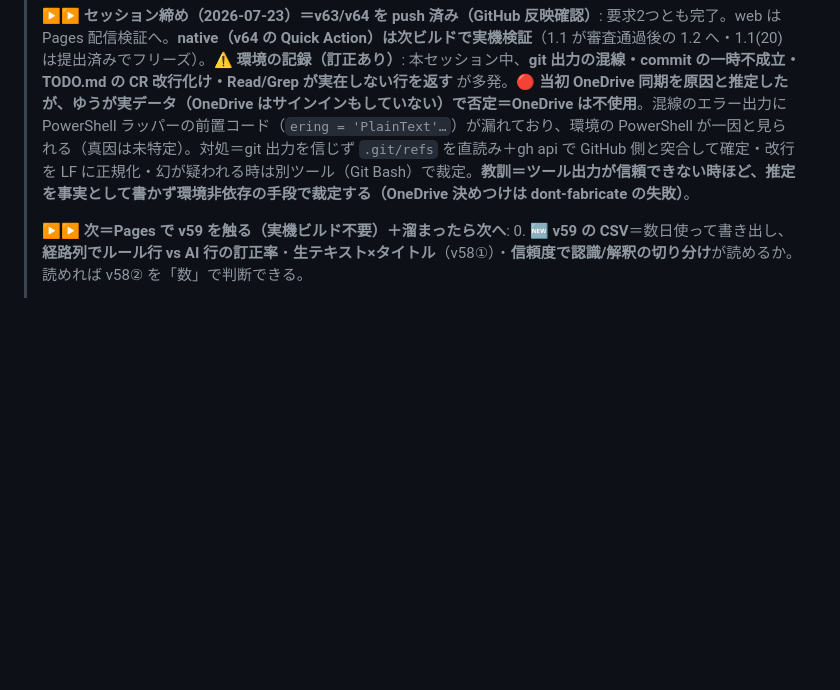
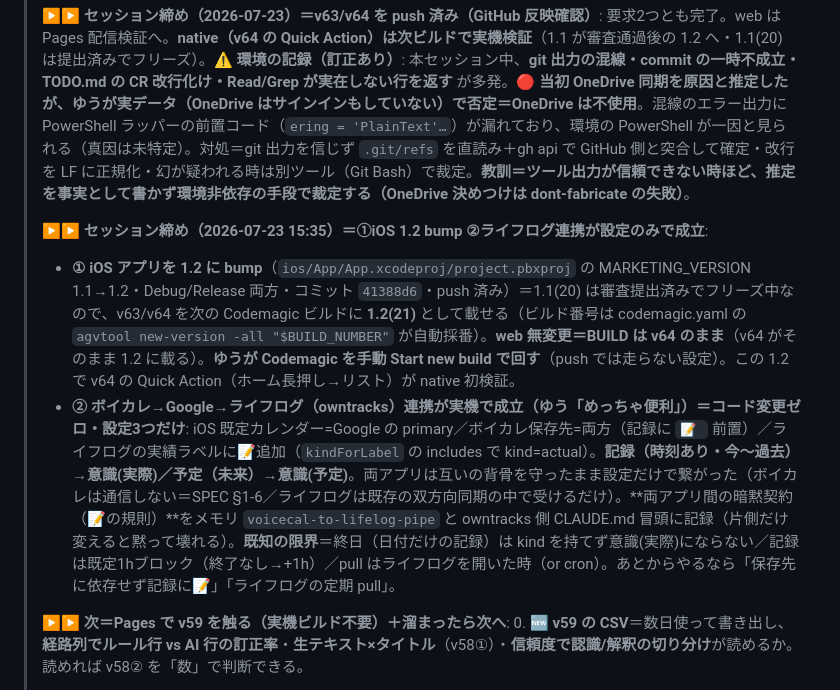
Before and after one commit to yutsutke/voice-calendar, a Markdown page: TODO.md, the part around the change. GitHub-like rendering; blank space fills up the shorter version.

Commit message:
docs(todo): セッション締め（iOS 1.2 bump＋ライフログ連携が設定のみで成立）
Co-Authored-By: Claude Opus 4.8 <noreply@anthropic.com>

```diff
--- a/TODO.md
+++ b/TODO.md
@@ -259,6 +259,10 @@
 >
 > **▶▶ セッション締め（2026-07-23）＝v63/v64 を push 済み（GitHub 反映確認）**: 要求2つとも完了。web は Pages 配信検証へ。**native（v64 の Quick Action）は次ビルドで実機検証**（1.1 が審査通過後の 1.2 へ・1.1(20) は提出済みでフリーズ）。⚠ **環境の記録（訂正あり）**: 本セッション中、**git 出力の混線・commit の一時不成立・TODO.md の CR 改行化け・Read/Grep が実在しない行を返す** が多発。🔴 **当初 OneDrive 同期を原因と推定したが、ゆうが実データ（OneDrive はサインインもしていない）で否定＝OneDrive は不使用**。混線のエラー出力に PowerShell ラッパーの前置コード（`ering = 'PlainText'…`）が漏れており、環境の PowerShell が一因と見られる（真因は未特定）。対処＝git 出力を信じず `.git/refs` を直読み＋gh api で GitHub 側と突合して確定・改行を LF に正規化・幻が疑われる時は別ツール（Git Bash）で裁定。**教訓＝ツール出力が信頼できない時ほど、推定を事実として書かず環境非依存の手段で裁定する（OneDrive 決めつけは dont-fabricate の失敗）**。
 >
+> **▶▶ セッション締め（2026-07-23 15:35）＝①iOS 1.2 bump ②ライフログ連携が設定のみで成立**:
+> - **① iOS アプリを 1.2 に bump**（`ios/App/App.xcodeproj/project.pbxproj` の MARKETING_VERSION 1.1→1.2・Debug/Release 両方・コミット `41388d6`・push 済み）＝1.1(20) は審査提出済みでフリーズ中なので、v63/v64 を次の Codemagic ビルドに **1.2(21)** として載せる（ビルド番号は codemagic.yaml の `agvtool new-version -all "$BUILD_NUMBER"` が自動採番）。**web 無変更＝BUILD は v64 のまま**（v64 がそのまま 1.2 に載る）。**ゆうが Codemagic を手動 Start new build で回す**（push では走らない設定）。この 1.2 で v64 の Quick Action（ホーム長押し→リスト）が native 初検証。
+> - **② ボイカレ→Google→ライフログ（owntracks）連携が実機で成立（ゆう「めっちゃ便利」）＝コード変更ゼロ・設定3つだけ**: iOS 既定カレンダー=Google の primary／ボイカレ保存先=両方（記録に `📝 ` 前置）／ライフログの実績ラベルに📝追加（`kindForLabel` の includes で kind=actual）。**記録（時刻あり・今〜過去）→意識(実際)／予定（未来）→意識(予定)**。両アプリは互いの背骨を守ったまま設定だけで繋がった（ボイカレは通信しない＝SPEC §1-6／ライフログは既存の双方向同期の中で受けるだけ）。**両アプリ間の暗黙契約（📝の規則）**をメモリ `voicecal-to-lifelog-pipe` と owntracks 側 CLAUDE.md 冒頭に記録（片側だけ変えると黙って壊れる）。**既知の限界**＝終日（日付だけの記録）は kind を持てず意識(実際)にならない／記録は既定1hブロック（終了なし→+1h）／pull はライフログを開いた時（or cron）。あとからやるなら「保存先に依存せず記録に📝」「ライフログの定期 pull」。
+>
 > **▶▶ 次＝Pages で v59 を触る（実機ビルド不要）＋溜まったら次へ**:
 > 0. 🆕 **v59 の CSV**＝数日使って書き出し、**経路列でルール行 vs AI 行の訂正率**・**生テキスト×タイトル**（v58①）・**信頼度で認識/解釈の切り分け**が読めるか。読めれば v58② を「数」で判断できる。
 > 1. 🆕 **v58② は測ってから**＝経路別の訂正率・「AI が記録を曖昧に倒す率」を見て、AI 契約に「記録で時刻なし→今に倒す・曖昧扱いにしない（ルールの v27 と揃える）」を教えるか判断（⚠「夕方あたり」を褒められた挙動を壊さない線を守る）。
```
